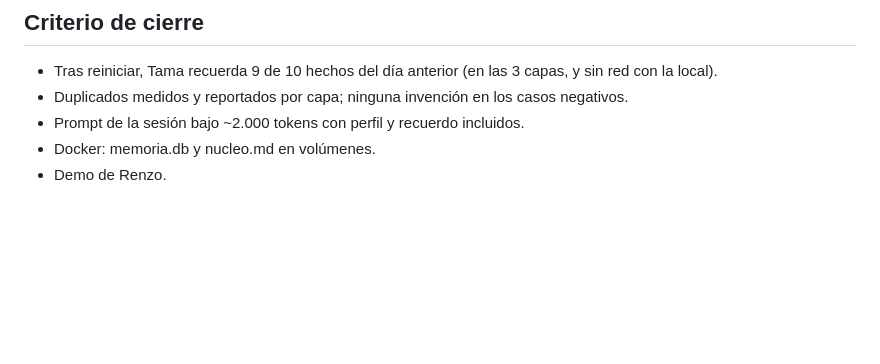
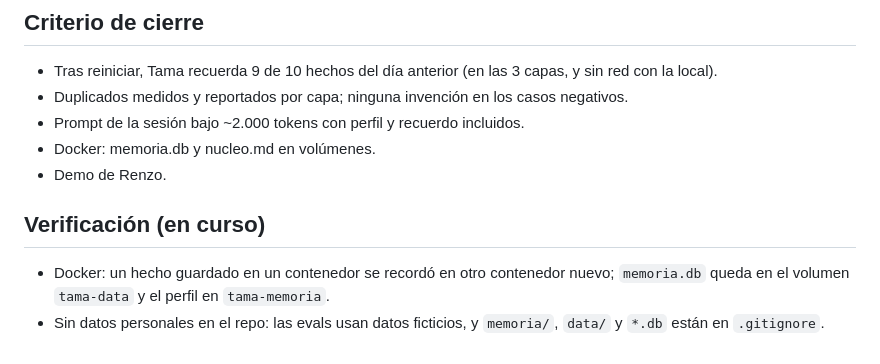
Before and after one commit to ProyectoJaviera/Tama, a Markdown page: docs/sprints/03-memoria.md, the part around the change. Drawn GitHub-style; blank space fills up the shorter version.

Commit message:
docs: record docker verification for memory
Co-Authored-By: Claude Opus 5.5 (1M context) <noreply@anthropic.com>

```diff
--- a/docs/sprints/03-memoria.md
+++ b/docs/sprints/03-memoria.md
@@ -35,3 +35,10 @@ Reflexión en inactividad, diario, objetivos (goals) y unificación de entidades
 - Prompt de la sesión bajo ~2.000 tokens con perfil y recuerdo incluidos.
 - Docker: memoria.db y nucleo.md en volúmenes.
 - Demo de Renzo.
+
+## Verificación (en curso)
+
+- Docker: un hecho guardado en un contenedor se recordó en otro contenedor nuevo; `memoria.db`
+  queda en el volumen `tama-data` y el perfil en `tama-memoria`.
+- Sin datos personales en el repo: las evals usan datos ficticios, y `memoria/`, `data/` y `*.db`
+  están en `.gitignore`.
```
